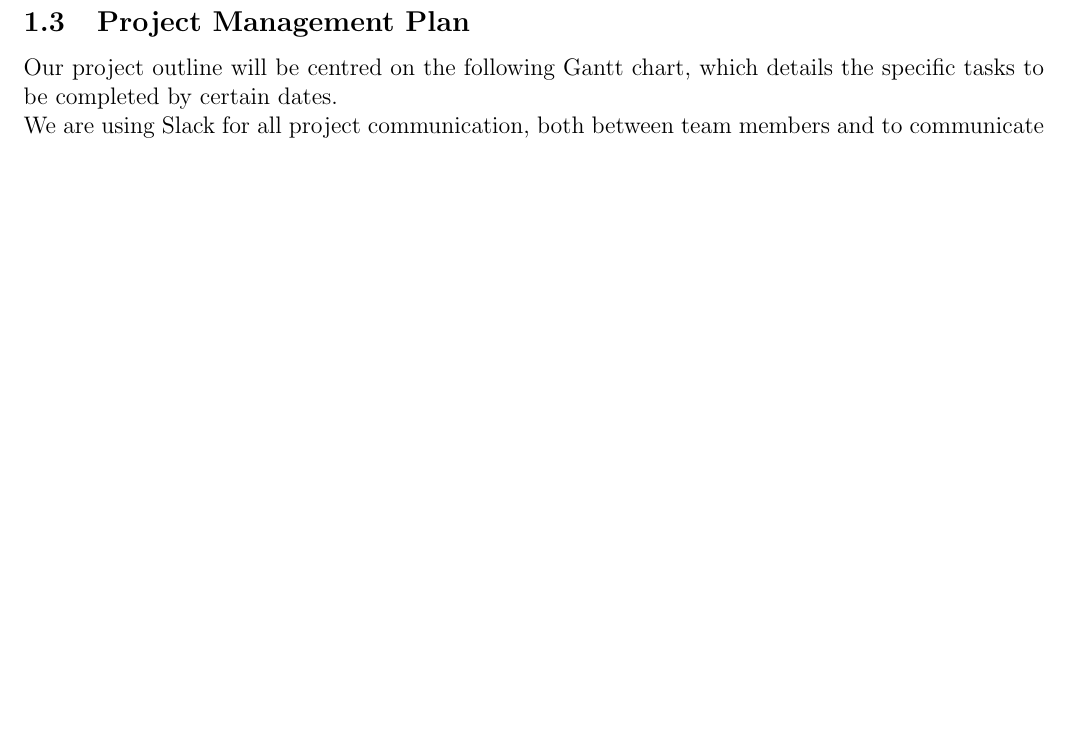
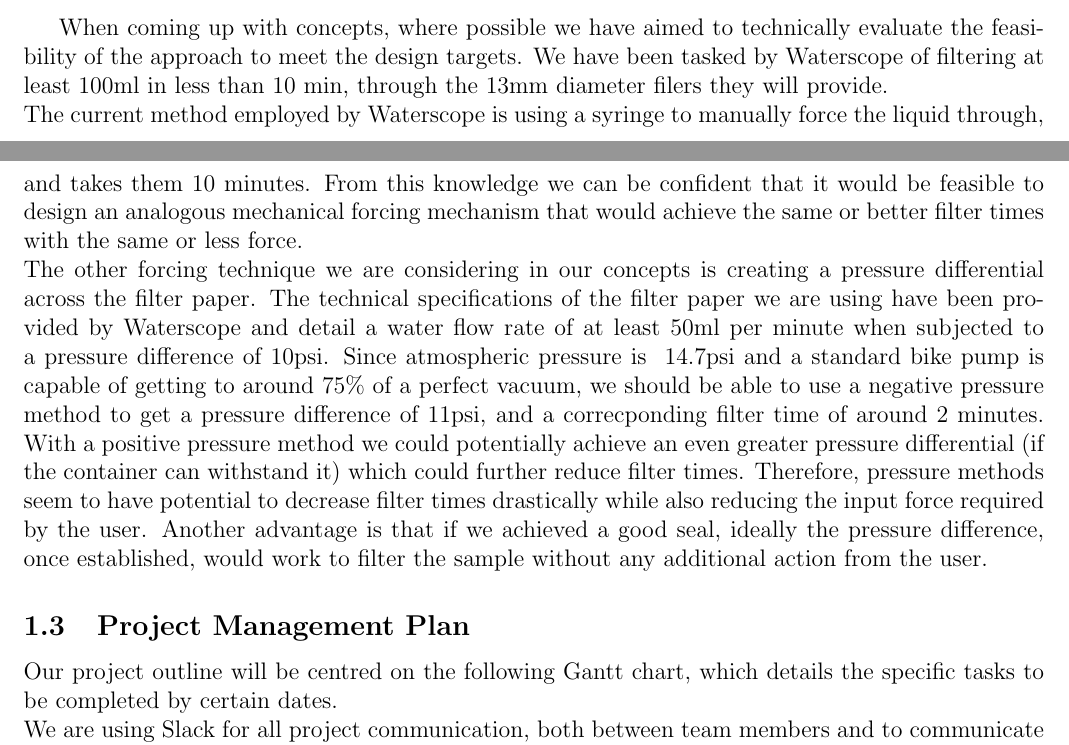
Before and after one commit to AaronPLFleming/WaterScope, a LaTeX document (Waterscope Project Overview.tex): part of page 3 of 5 before the commit and two parts of pages 2 and 3 of 6 after it, the two joined at a grey line, cut at the place of the change, the shorter picture padded with empty space. Compiled offline with pdfLaTeX.

Commit message:
Added to technical aspects

```diff
--- a/Waterscope Project Overview.tex
+++ b/Waterscope Project Overview.tex
@@ -51,6 +51,10 @@ We considered two possibilities to implement this vacuum design, discussed in th
 \includegraphics[width = 15cm]{{3D_Model_2}.png}
 \end{center}
 \end{figure}
+
+When coming up with concepts, where possible we have aimed to technically evaluate the feasibility of the approach to meet the design targets. We have been tasked by Waterscope of filtering at least 100ml in less than 10 min, through the 13mm diameter filers they will provide. \\
+The current method employed by Waterscope is using a syringe to manually force the liquid through, and takes them 10 minutes. From this knowledge we can be confident that it would be feasible to design an analogous mechanical forcing mechanism that would achieve the same or better filter times with the same or less force. \\
+The other forcing technique we are considering in our concepts is creating a pressure differential across the filter paper. The technical specifications of the filter paper we are using have been provided by Waterscope and detail a water flow rate of at least 50ml per minute when subjected to a pressure difference of 10psi. Since atmospheric pressure is ~14.7psi and a standard bike pump is capable of getting to around 75\% of a perfect vacuum, we should be able to use a negative pressure method to get a pressure difference of 11psi, and a correcponding filter time of around 2 minutes. With a positive pressure method we could potentially achieve an even greater pressure differential (if the container can withstand it) which could further reduce filter times. Therefore, pressure methods seem to have potential to decrease filter times drastically while also reducing the input force required by the user. Another advantage is that if we achieved a good seal, ideally the pressure difference, once established, would work to filter the sample without any additional action from the user.
 
 \subsection{Project Management Plan}
 Our project outline will be centred on the following Gantt chart, which details the specific tasks to be completed by certain dates.\\
```
